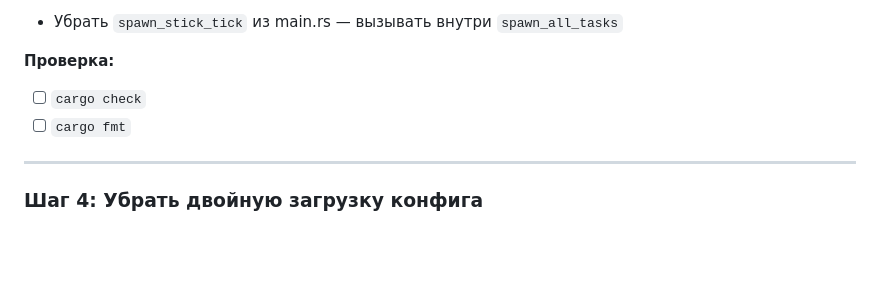
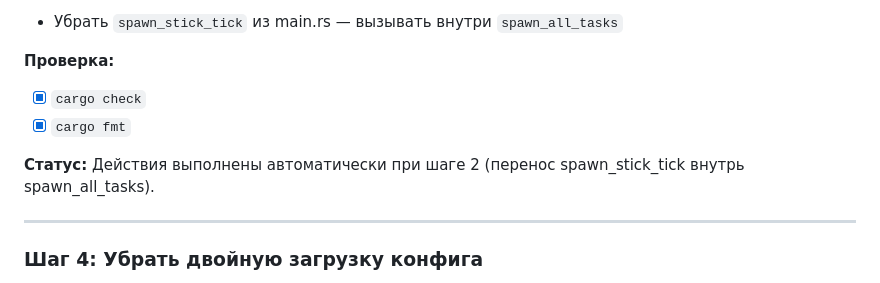
Before and after one commit to Sapa-TV/gamepad-srv, a Markdown page: plans/refactoring-v2.md, the part around one of its changes. GitHub-like rendering; blank space fills up the shorter version.

Commit message:
docs: update plan

```diff
--- a/plans/refactoring-v2.md
+++ b/plans/refactoring-v2.md
@@ -104,8 +104,10 @@ pub fn spawn_all_tasks(&self, gamepad_state: Arc<Mutex<GamepadState>>, skin_mana
 
 **Проверка:**
 
-- [ ] `cargo check`
-- [ ] `cargo fmt`
+- [x] `cargo check`
+- [x] `cargo fmt`
+
+**Статус:** Действия выполнены автоматически при шаге 2 (перенос spawn_stick_tick внутрь spawn_all_tasks).
 
 ---
 
```
Also changed, not shown: other parts of plans/refactoring-v2.md (+1 -1 lines).
